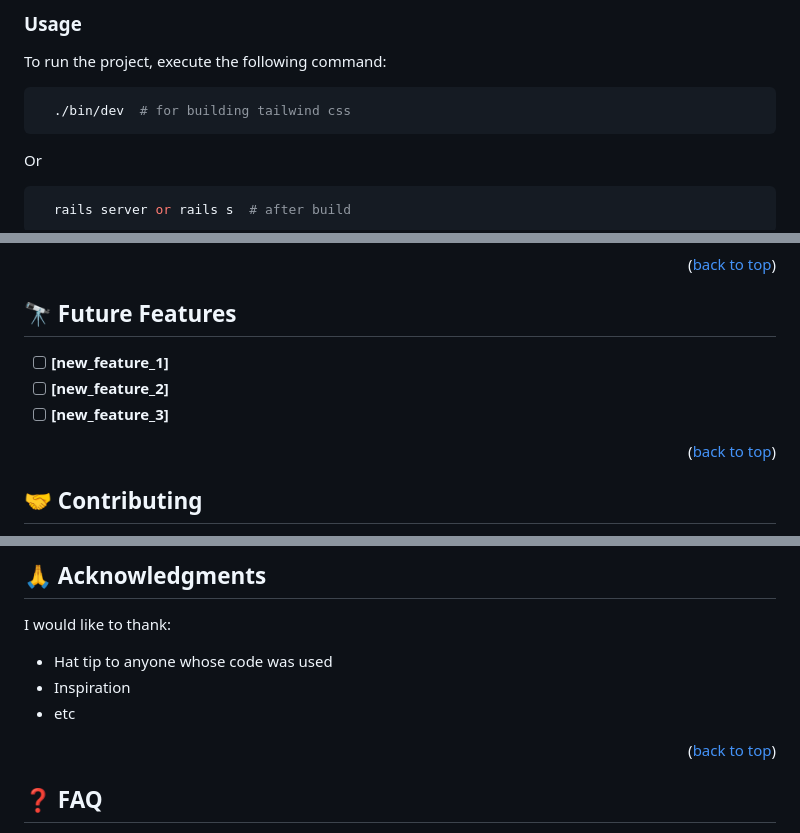
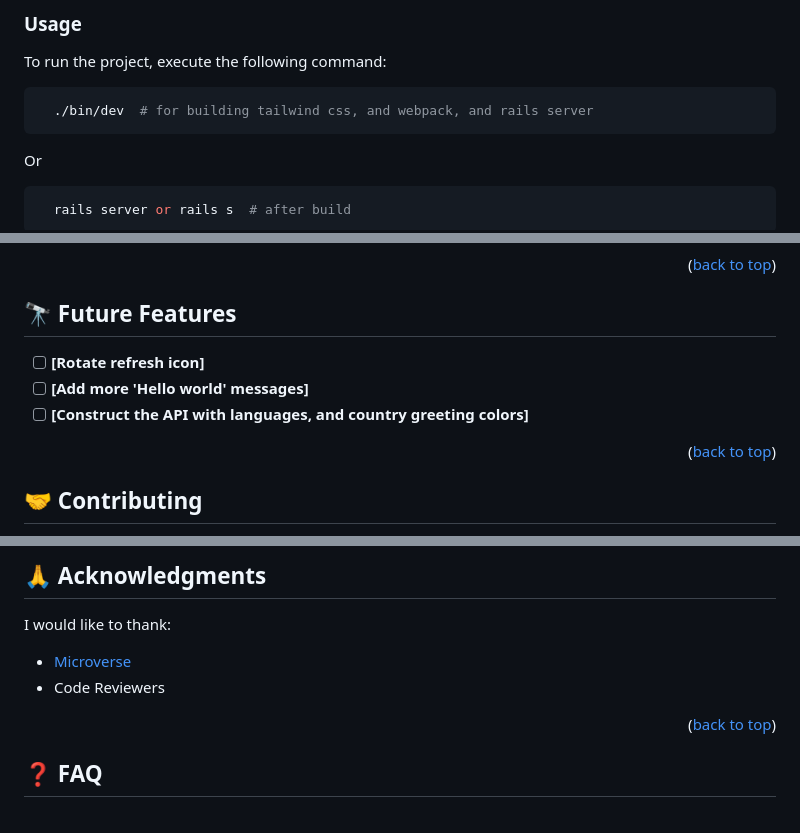
Before and after one commit to michael-duke/Hello-React-Rails, a Markdown page: README.md, 3 parts joined by grey strips. Drawn GitHub-style.

````diff
--- a/README.md
+++ b/README.md
@@ -143,7 +143,7 @@ rails db:seed
 To run the project, execute the following command:
 
 ```sh
-  ./bin/dev  # for building tailwind css
+  ./bin/dev  # for building tailwind css, and webpack, and rails server
 ```
 Or
 ```sh
@@ -167,9 +167,9 @@ Or
 
 ## 🔭 Future Features <a name="future-features"></a>
 
-- [ ] **[new_feature_1]**
-- [ ] **[new_feature_2]**
-- [ ] **[new_feature_3]**
+- [ ] **[Rotate refresh icon]**
+- [ ] **[Add more 'Hello world' messages]**
+- [ ] **[Construct the API with languages, and country greeting colors]**
 
 <p align="right">(<a href="#readme-top">back to top</a>)</p>
 
@@ -196,9 +196,9 @@ Give a ⭐️ if you like this project!
 ## 🙏 Acknowledgments <a name="acknowledgements"></a>
 
 I would like to thank:
-- Hat tip to anyone whose code was used
-- Inspiration
-- etc
+- [Microverse](https://www.microverse.org/)
+- Code Reviewers
+
 
 <p align="right">(<a href="#readme-top">back to top</a>)</p>
 
````
Also changed, not shown: other parts of README.md (+2 -2 lines).
